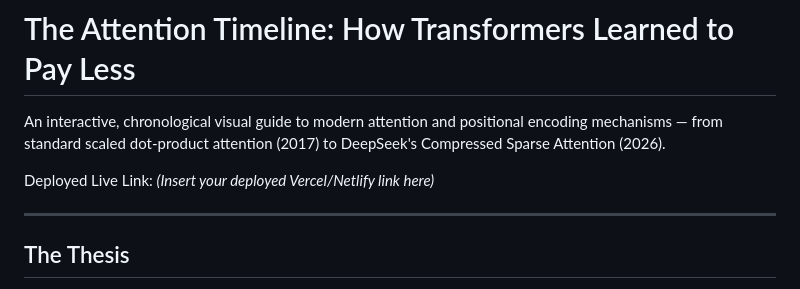
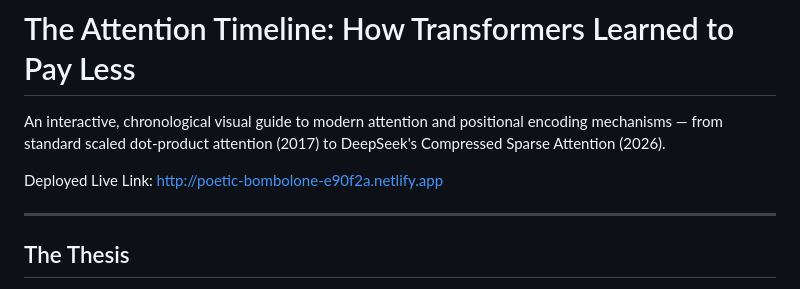
Before and after one commit to jssunil/attention-timeline-explained, a Markdown page: README.md, the part around the change. Drawn GitHub-style.

Commit message:
Doc: Update README.md with live Netlify deployment URL

```diff
--- a/README.md
+++ b/README.md
@@ -2,7 +2,7 @@
 
 An interactive, chronological visual guide to modern attention and positional encoding mechanisms — from standard scaled dot-product attention (2017) to DeepSeek's Compressed Sparse Attention (2026).
 
-Deployed Live Link: *(Insert your deployed Vercel/Netlify link here)*
+Deployed Live Link: [http://poetic-bombolone-e90f2a.netlify.app](http://poetic-bombolone-e90f2a.netlify.app)
 
 ---
 
```
